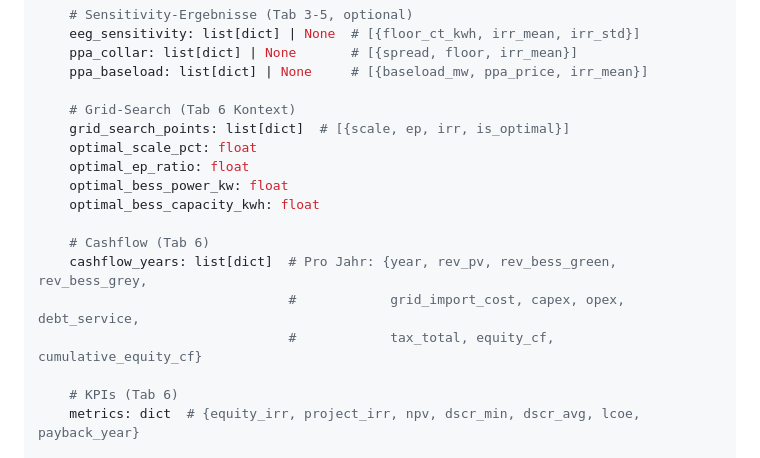
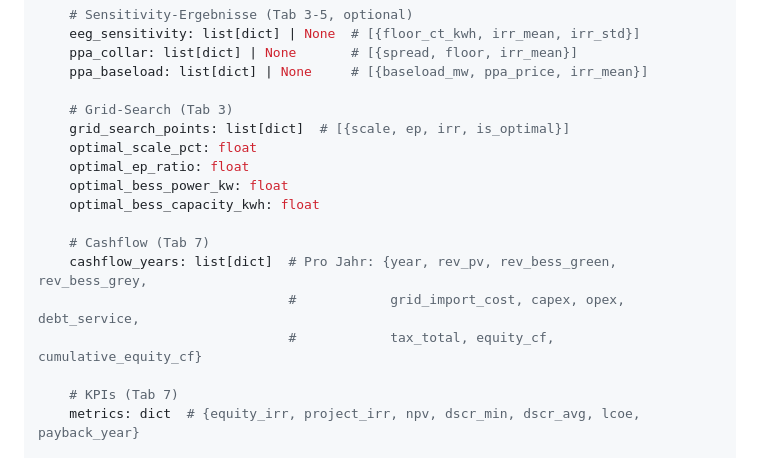
Before and after one commit to NRO1994/pv_bess, a Markdown page: .docs/features/10_html_report.md, the part around one of its changes. Drawn GitHub-style.

```diff
--- a/.docs/features/10_html_report.md
+++ b/.docs/features/10_html_report.md
@@ -100,19 +101,19 @@ class HtmlReportData:
     ppa_collar: list[dict] | None       # [{spread, floor, irr_mean}]
     ppa_baseload: list[dict] | None     # [{baseload_mw, ppa_price, irr_mean}]
 
-    # Grid-Search (Tab 6 Kontext)
+    # Grid-Search (Tab 3)
     grid_search_points: list[dict]  # [{scale, ep, irr, is_optimal}]
     optimal_scale_pct: float
     optimal_ep_ratio: float
     optimal_bess_power_kw: float
     optimal_bess_capacity_kwh: float
 
-    # Cashflow (Tab 6)
+    # Cashflow (Tab 7)
     cashflow_years: list[dict]  # Pro Jahr: {year, rev_pv, rev_bess_green, rev_bess_grey,
                                 #            grid_import_cost, capex, opex, debt_service,
                                 #            tax_total, equity_cf, cumulative_equity_cf}
 
-    # KPIs (Tab 6)
+    # KPIs (Tab 7)
     metrics: dict  # {equity_irr, project_irr, npv, dscr_min, dscr_avg, lcoe, payback_year}
 
     # Logos (Base64-encoded)
```
Also changed, not shown: other parts of .docs/features/10_html_report.md (+15 -12 lines).
